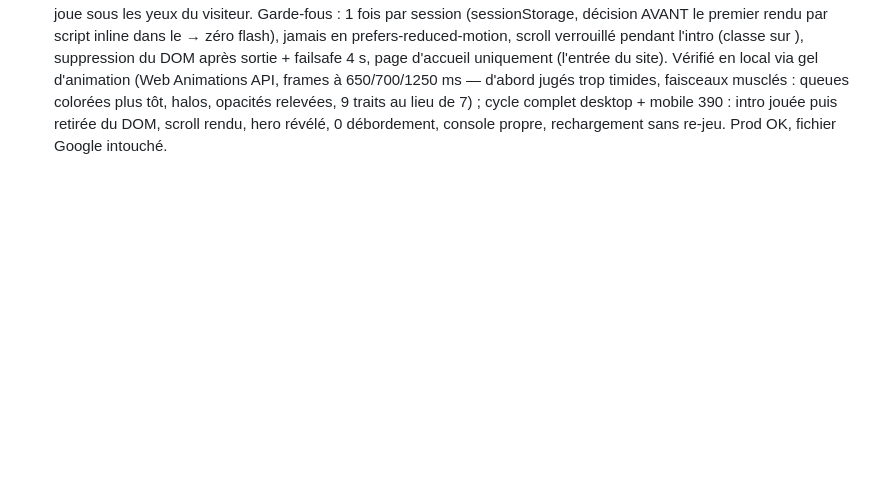
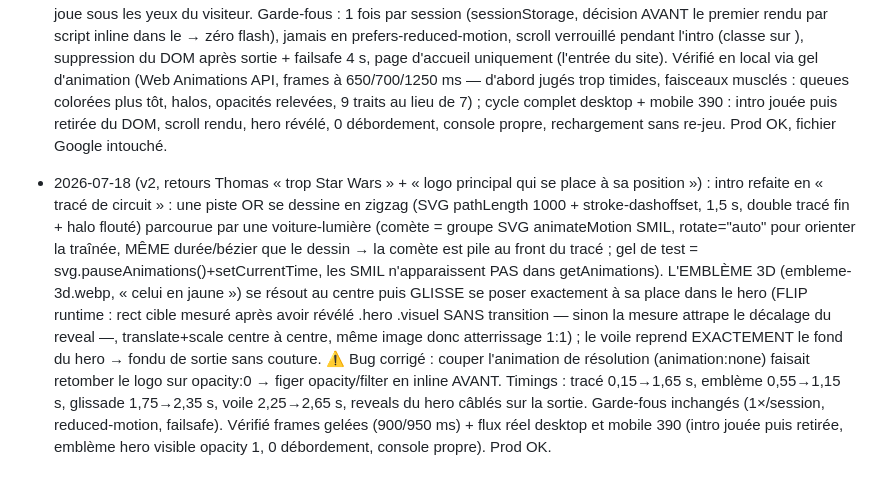
Before and after one commit to TPRacing/tpracing.github.io, a Markdown page: AMELIORATIONS.md, the part around the change. Rendered like a GitHub page; blank space fills up the shorter version.

Commit message:
Journal : intro v2 tracé de circuit

```diff
--- a/AMELIORATIONS.md
+++ b/AMELIORATIONS.md
@@ -293,3 +293,18 @@ Numéro pilote : 47 uniquement. Vérifier desktop 1280 + mobile 375 + console av
   musclés : queues colorées plus tôt, halos, opacités relevées, 9 traits au lieu de 7) ; cycle complet
   desktop + mobile 390 : intro jouée puis retirée du DOM, scroll rendu, hero révélé, 0 débordement,
   console propre, rechargement sans re-jeu. Prod OK, fichier Google intouché.
+- 2026-07-18 (v2, retours Thomas « trop Star Wars » + « logo principal qui se place à sa position ») :
+  intro refaite en « tracé de circuit » : une piste OR se dessine en zigzag (SVG pathLength 1000 +
+  stroke-dashoffset, 1,5 s, double tracé fin + halo flouté) parcourue par une voiture-lumière (comète
+  = groupe SVG animateMotion SMIL, rotate="auto" pour orienter la traînée, MÊME durée/bézier que le
+  dessin → la comète est pile au front du tracé ; gel de test = svg.pauseAnimations()+setCurrentTime,
+  les SMIL n'apparaissent PAS dans getAnimations). L'EMBLÈME 3D (embleme-3d.webp, « celui en jaune »)
+  se résout au centre puis GLISSE se poser exactement à sa place dans le hero (FLIP runtime : rect
+  cible mesuré après avoir révélé .hero .visuel SANS transition — sinon la mesure attrape le décalage
+  du reveal —, translate+scale centre à centre, même image donc atterrissage 1:1) ; le voile reprend
+  EXACTEMENT le fond du hero → fondu de sortie sans couture. ⚠️ Bug corrigé : couper l'animation de
+  résolution (animation:none) faisait retomber le logo sur opacity:0 → figer opacity/filter en inline
+  AVANT. Timings : tracé 0,15→1,65 s, emblème 0,55→1,15 s, glissade 1,75→2,35 s, voile 2,25→2,65 s,
+  reveals du hero câblés sur la sortie. Garde-fous inchangés (1×/session, reduced-motion, failsafe).
+  Vérifié frames gelées (900/950 ms) + flux réel desktop et mobile 390 (intro jouée puis retirée,
+  emblème hero visible opacity 1, 0 débordement, console propre). Prod OK.
```
